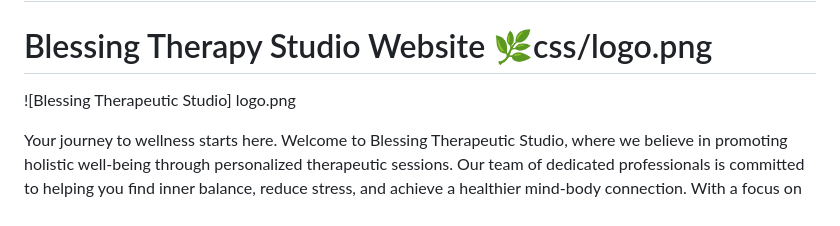
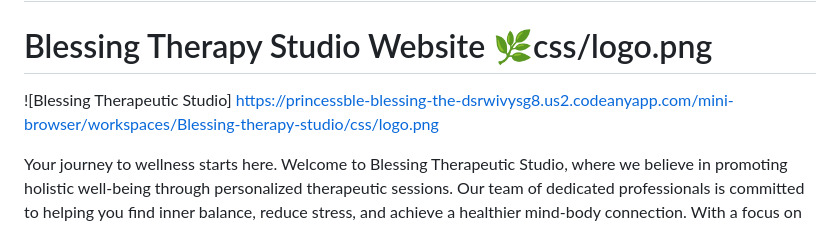
Before and after one commit to princessble/Blessing-therapy-studio, a Markdown page: README.md, the part around the change. Rendered like a GitHub page.

```diff
--- a/README.md
+++ b/README.md
@@ -2,7 +2,7 @@
 
 # Blessing Therapy Studio Website 🌿css/logo.png
 
-![Blessing Therapeutic Studio] logo.png
+![Blessing Therapeutic Studio] https://princessble-blessing-the-dsrwivysg8.us2.codeanyapp.com/mini-browser/workspaces/Blessing-therapy-studio/css/logo.png
 
 Your journey to wellness starts here. Welcome to Blessing Therapeutic Studio, where we believe in promoting holistic well-being through personalized therapeutic sessions. Our team of dedicated professionals is committed to helping you find inner balance, reduce stress, and achieve a healthier mind-body connection. With a focus on individual needs, our tranquil environment provides the perfect setting for your journey to wellness.
 
```
